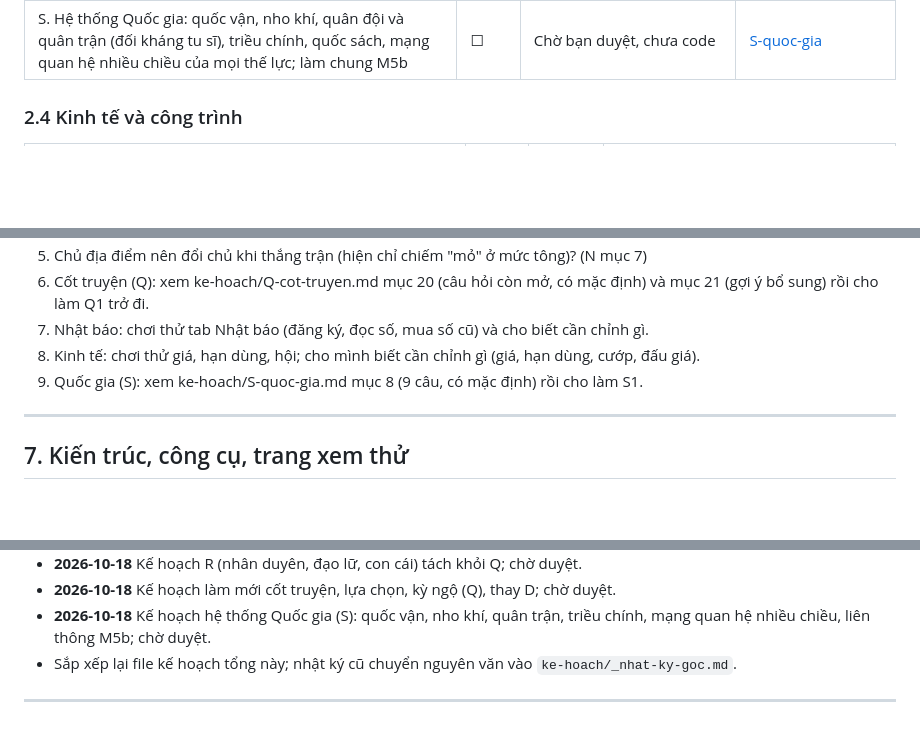
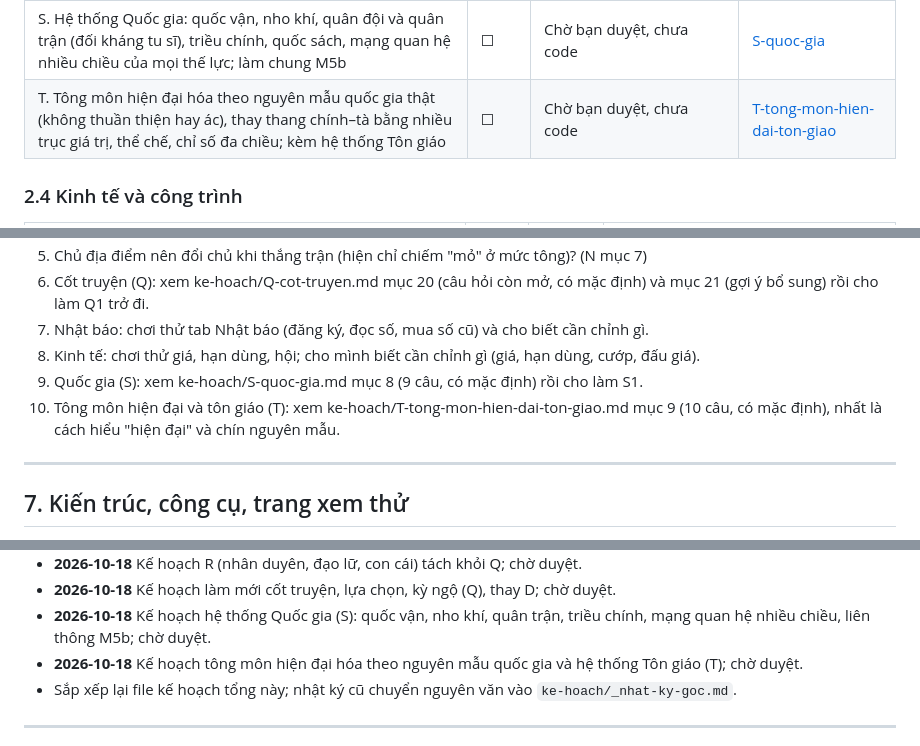
Before and after one commit to Phongxuan123/tu-tien, a Markdown page: KE-HOACH.md, 3 parts joined by grey strips. GitHub-like rendering; blank space fills up the shorter version.

```diff
--- a/KE-HOACH.md
+++ b/KE-HOACH.md
@@ -81,6 +81,7 @@ Mục tiêu nhịp: một đời Phi Thăng khoảng 20 đến 30 phút thật;
 | Nhật báo "Thiên Cơ Báo" bốn năm một số, thay khung Thiên hạ | ☑ | G1 đến G5 (rút gọn: chưa có nhiệm vụ từ truy nã, chưa chấm báo mới) | [G-nhat-bao](ke-hoach/G-nhat-bao.md) |
 | Phát triển thành trì (bảng tin chợ, bậc thành) | ☐ | | [H-phat-trien-thanh-tri](ke-hoach/H-phat-trien-thanh-tri.md) |
 | S. Hệ thống Quốc gia: quốc vận, nho khí, quân đội và quân trận (đối kháng tu sĩ), triều chính, quốc sách, mạng quan hệ nhiều chiều của mọi thế lực; làm chung M5b | ☐ | Chờ bạn duyệt, chưa code | [S-quoc-gia](ke-hoach/S-quoc-gia.md) |
+| T. Tông môn hiện đại hóa theo nguyên mẫu quốc gia thật (không thuần thiện hay ác), thay thang chính–tà bằng nhiều trục giá trị, thể chế, chỉ số đa chiều; kèm hệ thống Tôn giáo | ☐ | Chờ bạn duyệt, chưa code | [T-tong-mon-hien-dai-ton-giao](ke-hoach/T-tong-mon-hien-dai-ton-giao.md) |
 
 ### 2.4 Kinh tế và công trình
 | Mục | Xong | Bạn kiểm | Chi tiết |
@@ -196,6 +197,7 @@ Gợi ý thứ tự (bạn đổi tùy ý):
 7. Nhật báo: chơi thử tab Nhật báo (đăng ký, đọc số, mua số cũ) và cho biết cần chỉnh gì.
 8. Kinh tế: chơi thử giá, hạn dùng, hội; cho mình biết cần chỉnh gì (giá, hạn dùng, cướp, đấu giá).
 9. Quốc gia (S): xem ke-hoach/S-quoc-gia.md mục 8 (9 câu, có mặc định) rồi cho làm S1.
+10. Tông môn hiện đại và tôn giáo (T): xem ke-hoach/T-tong-mon-hien-dai-ton-giao.md mục 9 (10 câu, có mặc định), nhất là cách hiểu "hiện đại" và chín nguyên mẫu.
 
 ---
 
@@ -243,6 +245,7 @@ Gợi ý thứ tự (bạn đổi tùy ý):
 - **2026-10-18** Kế hoạch R (nhân duyên, đạo lữ, con cái) tách khỏi Q; chờ duyệt.
 - **2026-10-18** Kế hoạch làm mới cốt truyện, lựa chọn, kỳ ngộ (Q), thay D; chờ duyệt.
 - **2026-10-18** Kế hoạch hệ thống Quốc gia (S): quốc vận, nho khí, quân trận, triều chính, mạng quan hệ nhiều chiều, liên thông M5b; chờ duyệt.
+- **2026-10-18** Kế hoạch tông môn hiện đại hóa theo nguyên mẫu quốc gia và hệ thống Tôn giáo (T); chờ duyệt.
 - Sắp xếp lại file kế hoạch tổng này; nhật ký cũ chuyển nguyên văn vào `ke-hoach/_nhat-ky-goc.md`.
 
 ---
```
Also changed, not shown: ke-hoach/README.md (+1 -0 lines), ke-hoach/T-tong-mon-hien-dai-ton-giao.md (added, +214 -0 lines).
